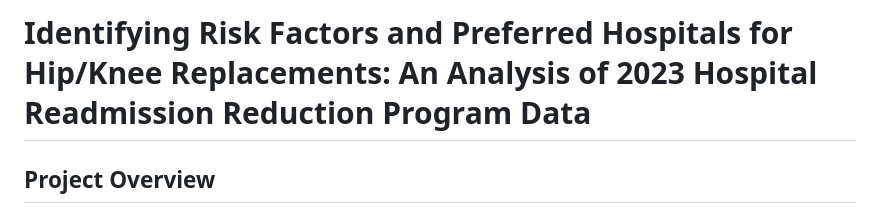
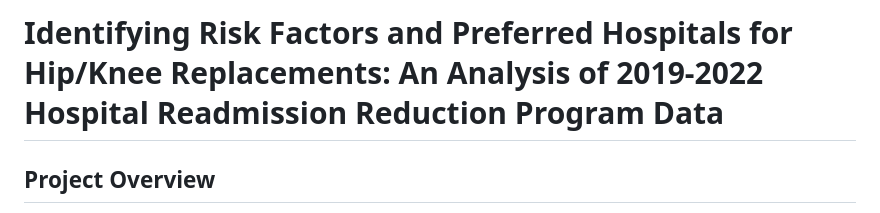
Before and after one commit to adelinecasali4/hospital-readmission, a Markdown page: README.md, the part around the change. Drawn GitHub-style.

Commit message:
Update README.md
Changed year in title

```diff
--- a/README.md
+++ b/README.md
@@ -1,4 +1,4 @@
-# Identifying Risk Factors and Preferred Hospitals for Hip/Knee Replacements: An Analysis of 2023 Hospital Readmission Reduction Program Data
+# Identifying Risk Factors and Preferred Hospitals for Hip/Knee Replacements: An Analysis of 2019-2022 Hospital Readmission Reduction Program Data
 
 ## Project Overview
 Since 2012, the Centers for Medicare and Medicaid Services (CMS) have implemented the Hospital Readmission Reduction Program (HRRP) to track and reduce unnecessary hospital readmissions through financial penalties. This project aims to analyze the 2024 HRRP data to identify preferred and non-preferred hospitals for hip and knee replacements for a health insurance company, as well as to determine the risk factors associated with higher readmission rates for these procedures.
```
